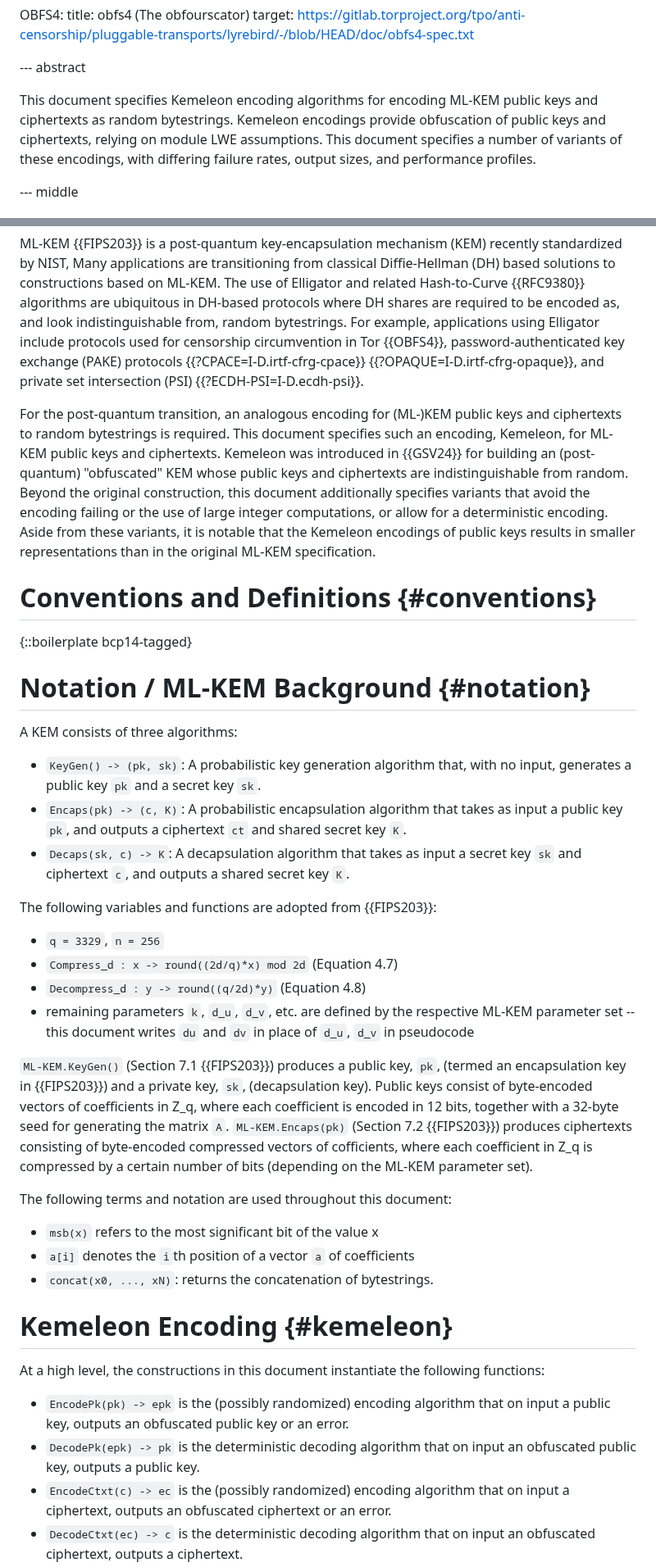
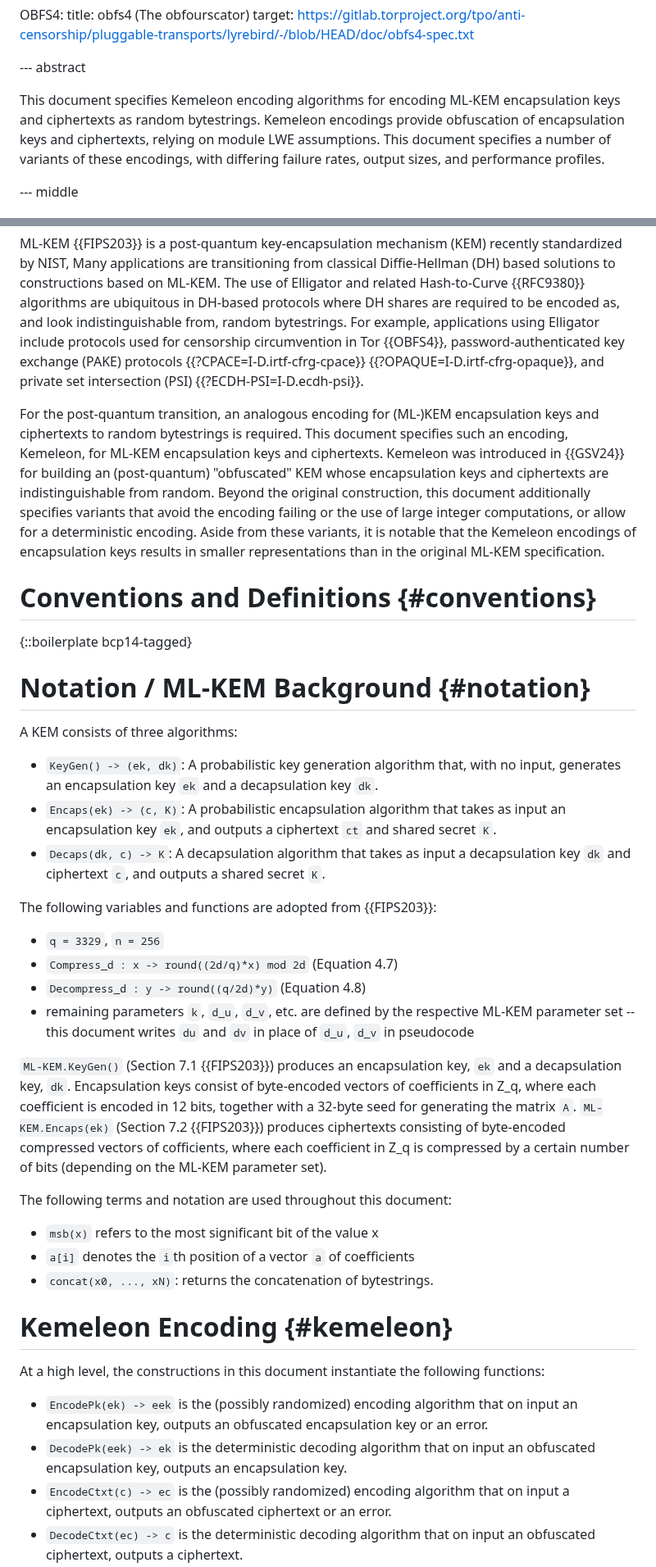
Before and after one commit to ssveitch/draft-kemeleon, a Markdown page: draft-veitch-kemeleon.md, 2 parts joined by grey strips. Shown at 82% size. GitHub-like rendering.

```diff
--- a/draft-veitch-kemeleon.md
+++ b/draft-veitch-kemeleon.md
@@ -73,8 +73,8 @@ informative:
 
 --- abstract
 
-This document specifies Kemeleon encoding algorithms for encoding ML-KEM public keys and ciphertexts as random bytestrings.
-Kemeleon encodings provide obfuscation of public keys and ciphertexts, relying on module LWE assumptions.
+This document specifies Kemeleon encoding algorithms for encoding ML-KEM encapsulation keys and ciphertexts as random bytestrings.
+Kemeleon encodings provide obfuscation of encapsulation keys and ciphertexts, relying on module LWE assumptions.
 This document specifies a number of variants of these encodings, with differing failure rates, output sizes, and performance profiles.
 
 --- middle
@@ -86,11 +86,11 @@ Many applications are transitioning from classical Diffie-Hellman (DH) based sol
 The use of Elligator and related Hash-to-Curve {{RFC9380}} algorithms are ubiquitous in DH-based protocols where DH shares are required to be encoded as, and look indistinguishable from, random bytestrings.
 For example, applications using Elligator include protocols used for censorship circumvention in Tor {{OBFS4}}, password-authenticated key exchange (PAKE) protocols {{?CPACE=I-D.irtf-cfrg-cpace}} {{?OPAQUE=I-D.irtf-cfrg-opaque}}, and private set intersection (PSI) {{?ECDH-PSI=I-D.ecdh-psi}}.
 
-For the post-quantum transition, an analogous encoding for (ML-)KEM public keys and ciphertexts to random bytestrings is required.
-This document specifies such an encoding, Kemeleon, for ML-KEM public keys and ciphertexts.
-Kemeleon was introduced in {{GSV24}} for building an (post-quantum) "obfuscated" KEM whose public keys and ciphertexts are indistinguishable from random.
+For the post-quantum transition, an analogous encoding for (ML-)KEM encapsulation keys and ciphertexts to random bytestrings is required.
+This document specifies such an encoding, Kemeleon, for ML-KEM encapsulation keys and ciphertexts.
+Kemeleon was introduced in {{GSV24}} for building an (post-quantum) "obfuscated" KEM whose encapsulation keys and ciphertexts are indistinguishable from random.
 Beyond the original construction, this document additionally specifies variants that avoid the encoding failing or the use of large integer computations, or allow for a deterministic encoding.
-Aside from these variants, it is notable that the Kemeleon encodings of public keys results in smaller representations than in the original ML-KEM specification.
+Aside from these variants, it is notable that the Kemeleon encodings of encapsulation keys results in smaller representations than in the original ML-KEM specification.
 
 # Conventions and Definitions {#conventions}
 
@@ -101,9 +101,9 @@ Aside from these variants, it is notable that the Kemeleon encodings of public k
 
 A KEM consists of three algorithms:
 
-- `KeyGen() -> (pk, sk)`: A probabilistic key generation algorithm that, with no input, generates a public key `pk` and a secret key `sk`.
-- `Encaps(pk) -> (c, K)`: A probabilistic encapsulation algorithm that takes as input a public key `pk`, and outputs a ciphertext `ct` and shared secret key `K`.
-- `Decaps(sk, c) -> K`: A decapsulation algorithm that takes as input a secret key `sk` and ciphertext `c`, and outputs a shared secret key `K`.
+- `KeyGen() -> (ek, dk)`: A probabilistic key generation algorithm that, with no input, generates an encapsulation key `ek` and a decapsulation key `dk`.
+- `Encaps(ek) -> (c, K)`: A probabilistic encapsulation algorithm that takes as input an encapsulation key `ek`, and outputs a ciphertext `ct` and shared secret `K`.
+- `Decaps(dk, c) -> K`: A decapsulation algorithm that takes as input a decapsulation key `dk` and ciphertext `c`, and outputs a shared secret `K`.
 
 The following variables and functions are adopted from {{FIPS203}}:
 
@@ -112,9 +112,9 @@ The following variables and functions are adopted from {{FIPS203}}:
 - `Decompress_d : y -> round((q/2d)*y)` (Equation 4.8)
 - remaining parameters `k`, `d_u`, `d_v`, etc. are defined by the respective ML-KEM parameter set -- this document writes `du` and `dv` in place of `d_u`, `d_v` in pseudocode
 
-`ML-KEM.KeyGen()` (Section 7.1 {{FIPS203}}) produces a public key, `pk`, (termed an encapsulation key in {{FIPS203}}) and a private key, `sk`, (decapsulation key).
-Public keys consist of byte-encoded vectors of coefficients in Z_q, where each coefficient is encoded in 12 bits, together with a 32-byte seed for generating the matrix `A`.
-`ML-KEM.Encaps(pk)` (Section 7.2 {{FIPS203}}) produces ciphertexts consisting of byte-encoded compressed vectors of cofficients, where each coefficient in Z_q is compressed by a certain number of bits (depending on the ML-KEM parameter set).
+`ML-KEM.KeyGen()` (Section 7.1 {{FIPS203}}) produces an encapsulation key, `ek` and a decapsulation key, `dk`.
+Encapsulation keys consist of byte-encoded vectors of coefficients in Z_q, where each coefficient is encoded in 12 bits, together with a 32-byte seed for generating the matrix `A`.
+`ML-KEM.Encaps(ek)` (Section 7.2 {{FIPS203}}) produces ciphertexts consisting of byte-encoded compressed vectors of cofficients, where each coefficient in Z_q is compressed by a certain number of bits (depending on the ML-KEM parameter set).
 
 The following terms and notation are used throughout this document:
 
@@ -126,8 +126,8 @@ The following terms and notation are used throughout this document:
 
 At a high level, the constructions in this document instantiate the following functions:
 
-- `EncodePk(pk) -> epk` is the (possibly randomized) encoding algorithm that on input a public key, outputs an obfuscated public key or an error.
-- `DecodePk(epk) -> pk` is the deterministic decoding algorithm that on input an obfuscated public key, outputs a public key.
+- `EncodePk(ek) -> eek` is the (possibly randomized) encoding algorithm that on input an encapsulation key, outputs an obfuscated encapsulation key or an error.
+- `DecodePk(eek) -> ek` is the deterministic decoding algorithm that on input an obfuscated encapsulation key, outputs an encapsulation key.
 - `EncodeCtxt(c) -> ec` is the (possibly randomized) encoding algorithm that on input a ciphertext, outputs an obfuscated ciphertext or an error.
 - `DecodeCtxt(ec) -> c` is the deterministic decoding algorithm that on input an obfuscated ciphertext, outputs a ciphertext.
 
```
Also changed, not shown: other parts of draft-veitch-kemeleon.md (+26 -26 lines).
